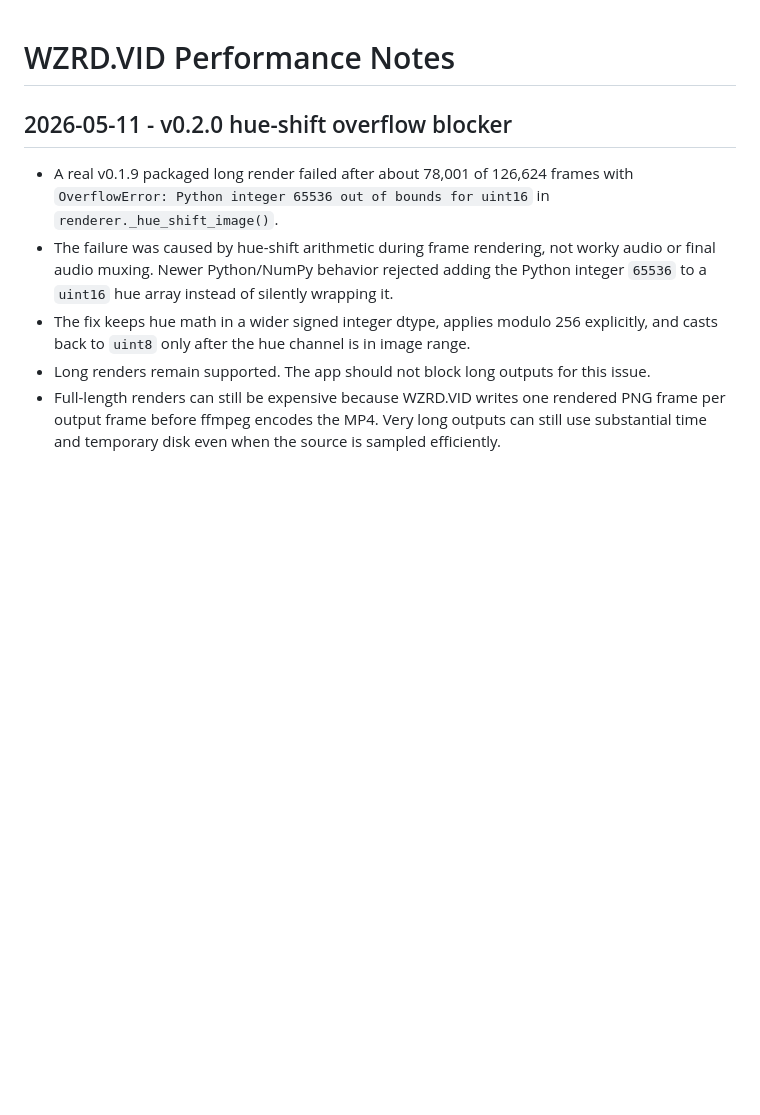
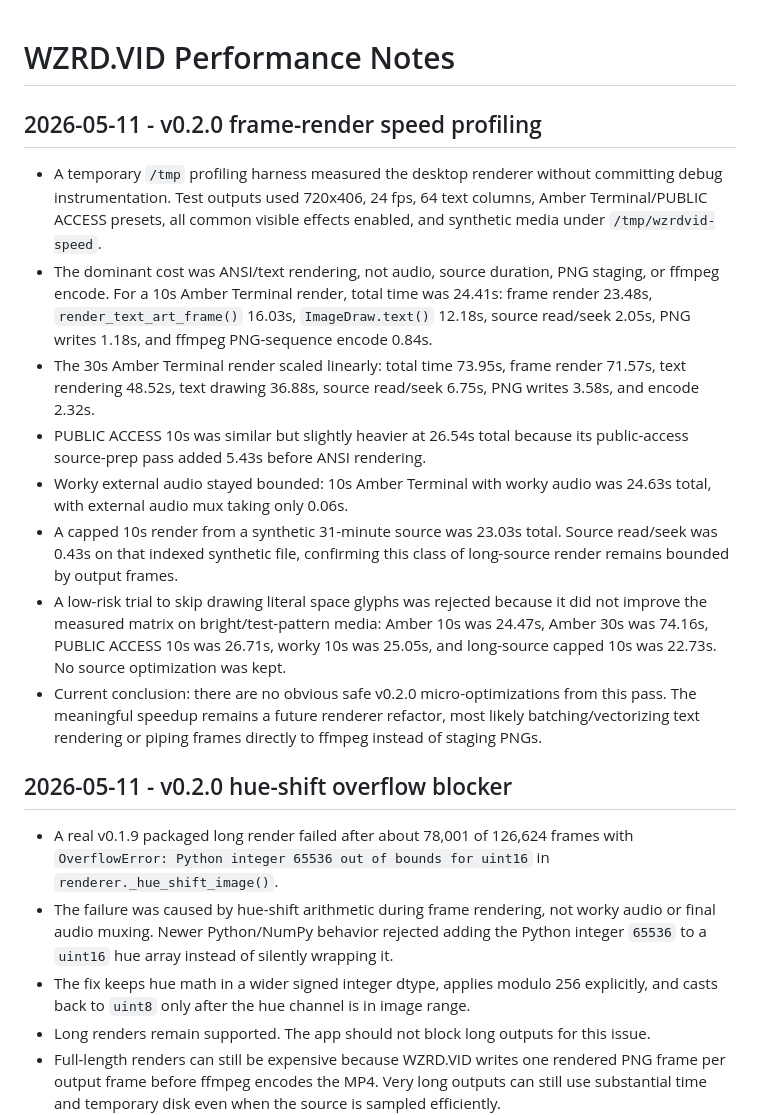
Before and after one commit to wzrdgang/wzrdVID, a Markdown page: docs/PERFORMANCE_NOTES.md, the part around the change. Drawn GitHub-style; blank space fills up the shorter version.

```diff
--- a/docs/PERFORMANCE_NOTES.md
+++ b/docs/PERFORMANCE_NOTES.md
@@ -1,4 +1,15 @@
 # WZRD.VID Performance Notes
+
+## 2026-05-11 - v0.2.0 frame-render speed profiling
+
+- A temporary `/tmp` profiling harness measured the desktop renderer without committing debug instrumentation. Test outputs used 720x406, 24 fps, 64 text columns, Amber Terminal/PUBLIC ACCESS presets, all common visible effects enabled, and synthetic media under `/tmp/wzrdvid-speed`.
+- The dominant cost was ANSI/text rendering, not audio, source duration, PNG staging, or ffmpeg encode. For a 10s Amber Terminal render, total time was 24.41s: frame render 23.48s, `render_text_art_frame()` 16.03s, `ImageDraw.text()` 12.18s, source read/seek 2.05s, PNG writes 1.18s, and ffmpeg PNG-sequence encode 0.84s.
+- The 30s Amber Terminal render scaled linearly: total time 73.95s, frame render 71.57s, text rendering 48.52s, text drawing 36.88s, source read/seek 6.75s, PNG writes 3.58s, and encode 2.32s.
+- PUBLIC ACCESS 10s was similar but slightly heavier at 26.54s total because its public-access source-prep pass added 5.43s before ANSI rendering.
+- Worky external audio stayed bounded: 10s Amber Terminal with worky audio was 24.63s total, with external audio mux taking only 0.06s.
+- A capped 10s render from a synthetic 31-minute source was 23.03s total. Source read/seek was 0.43s on that indexed synthetic file, confirming this class of long-source render remains bounded by output frames.
+- A low-risk trial to skip drawing literal space glyphs was rejected because it did not improve the measured matrix on bright/test-pattern media: Amber 10s was 24.47s, Amber 30s was 74.16s, PUBLIC ACCESS 10s was 26.71s, worky 10s was 25.05s, and long-source capped 10s was 22.73s. No source optimization was kept.
+- Current conclusion: there are no obvious safe v0.2.0 micro-optimizations from this pass. The meaningful speedup remains a future renderer refactor, most likely batching/vectorizing text rendering or piping frames directly to ffmpeg instead of staging PNGs.
 
 ## 2026-05-11 - v0.2.0 hue-shift overflow blocker
 
```
Also changed, not shown: docs/agent-log.md (+12 -0 lines).
